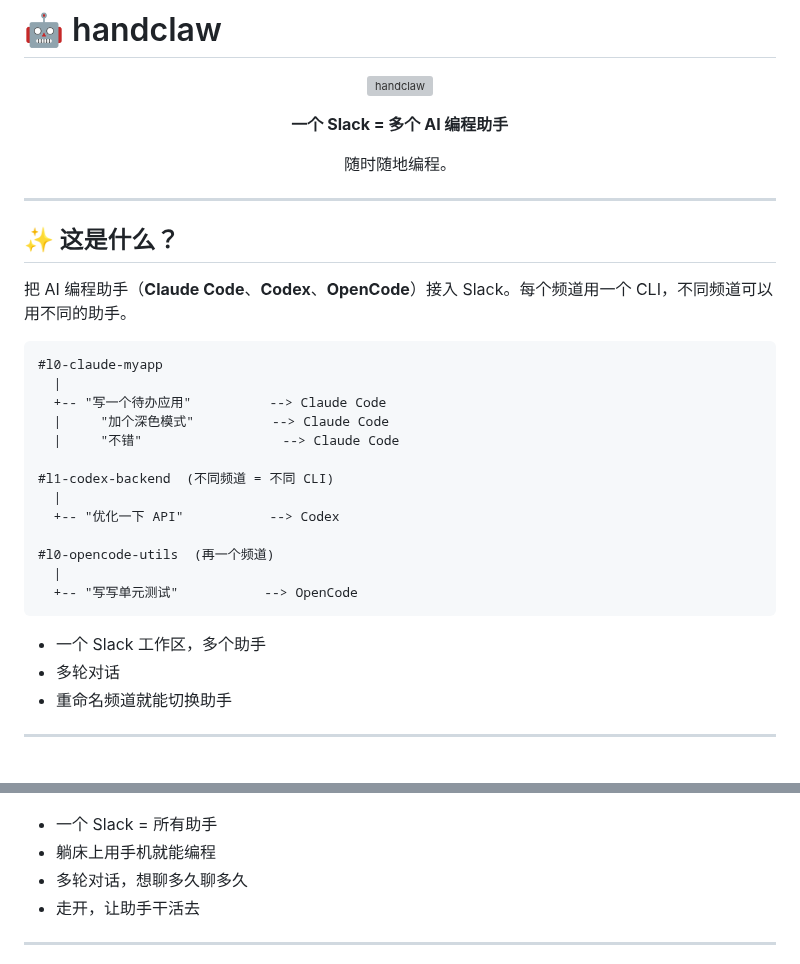
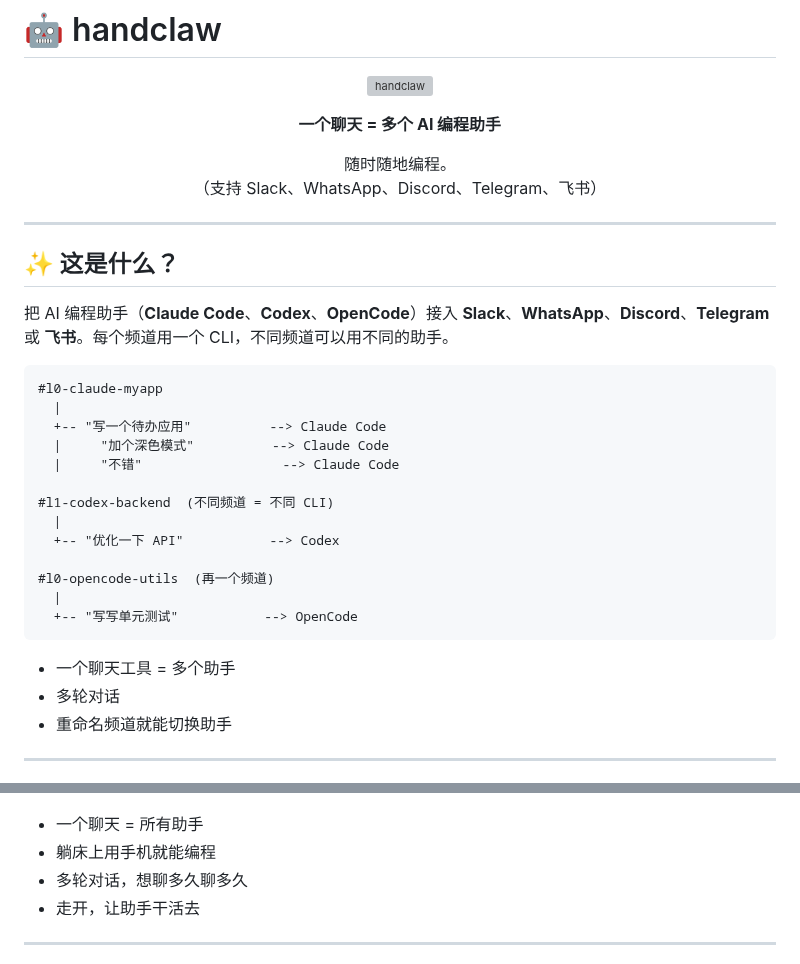
Before and after one commit to deciding/handclaw, a Markdown page: README.zh-CN.md, 2 parts joined by grey strips. Rendered like a GitHub page; grey boxes are pictures that could not be loaded.

Commit message:
README: Add support for WhatsApp, Discord, Telegram, Feishu

````diff
--- a/README.zh-CN.md
+++ b/README.zh-CN.md
@@ -5,18 +5,19 @@
 </p>
 
 <p align="center">
-  <strong>一个 Slack = 多个 AI 编程助手</strong>
+  <strong>一个聊天 = 多个 AI 编程助手</strong>
 </p>
 
 <p align="center">
-  随时随地编程。
+  随时随地编程。<br/>
+  （支持 Slack、WhatsApp、Discord、Telegram、飞书）
 </p>
 
 ---
 
 ## ✨ 这是什么？
 
-把 AI 编程助手（**Claude Code**、**Codex**、**OpenCode**）接入 Slack。每个频道用一个 CLI，不同频道可以用不同的助手。
+把 AI 编程助手（**Claude Code**、**Codex**、**OpenCode**）接入 **Slack**、**WhatsApp**、**Discord**、**Telegram** 或 **飞书**。每个频道用一个 CLI，不同频道可以用不同的助手。
 
 ```
 #l0-claude-myapp
@@ -34,7 +35,7 @@
   +-- "写写单元测试"           --> OpenCode
 ```
 
-- 一个 Slack 工作区，多个助手
+- 一个聊天工具 = 多个助手
 - 多轮对话
 - 重命名频道就能切换助手
 
@@ -59,7 +60,7 @@
   <img src="assets/HandClawSlackPhone.png" alt="现在" width="800" />
 </p>
 
-- 一个 Slack = 所有助手
+- 一个聊天 = 所有助手
 - 躺床上用手机就能编程
 - 多轮对话，想聊多久聊多久
 - 走开，让助手干活去
````
Also changed, not shown: README.md (+4 -3 lines).
